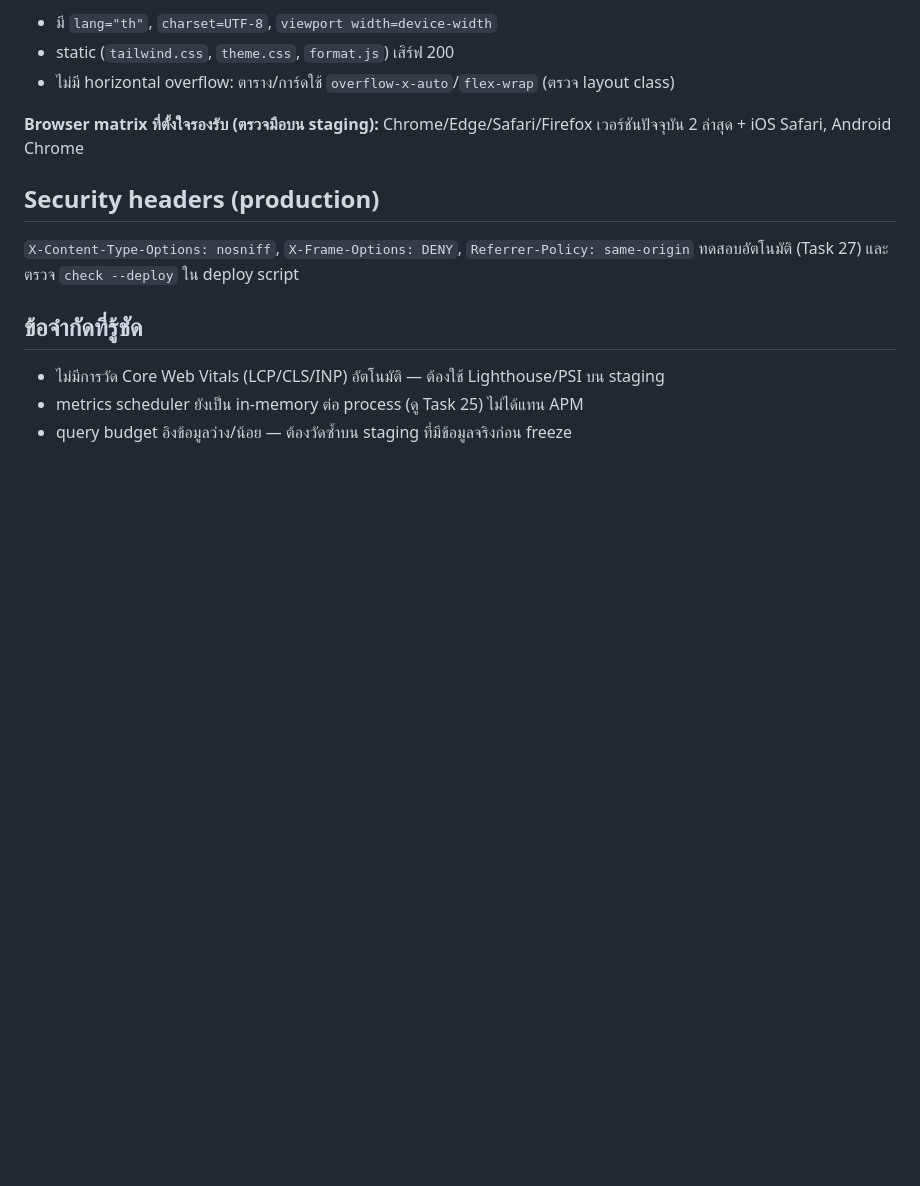
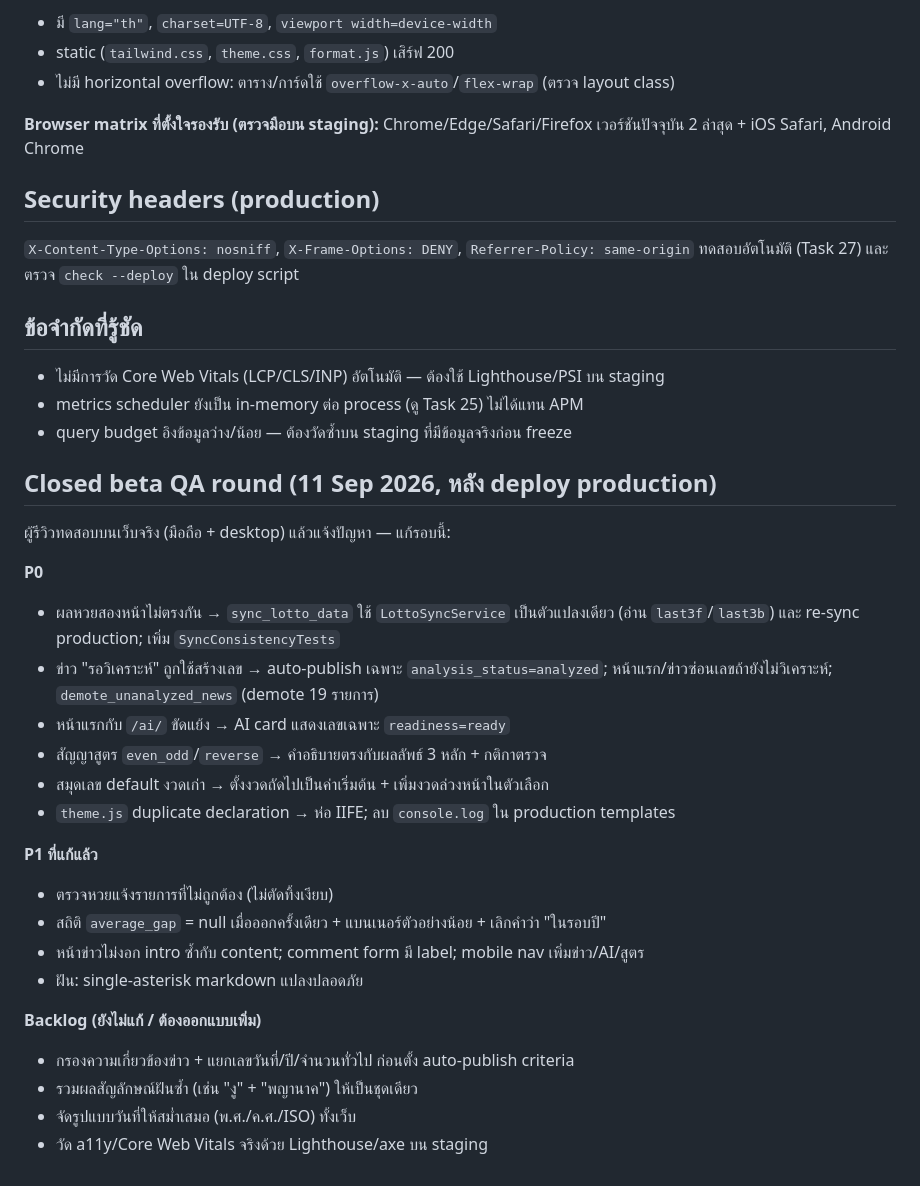
Before and after one commit to ballmdr/lekdedai, a Markdown page: docs/QA_REPORT.md, the part around the change. Drawn GitHub-style; blank space fills up the shorter version.

Commit message:
docs: record closed-beta QA round fixes and remaining backlog

```diff
--- a/docs/QA_REPORT.md
+++ b/docs/QA_REPORT.md
@@ -54,3 +54,29 @@ Chrome/Edge/Safari/Firefox เวอร์ชันปัจจุบัน 2
 - ไม่มีการวัด Core Web Vitals (LCP/CLS/INP) อัตโนมัติ — ต้องใช้ Lighthouse/PSI บน staging
 - metrics scheduler ยังเป็น in-memory ต่อ process (ดู Task 25) ไม่ได้แทน APM
 - query budget อิงข้อมูลว่าง/น้อย — ต้องวัดซ้ำบน staging ที่มีข้อมูลจริงก่อน freeze
+
+## Closed beta QA round (11 Sep 2026, หลัง deploy production)
+
+ผู้รีวิวทดสอบบนเว็บจริง (มือถือ + desktop) แล้วแจ้งปัญหา — แก้รอบนี้:
+
+**P0**
+- ผลหวยสองหน้าไม่ตรงกัน → `sync_lotto_data` ใช้ `LottoSyncService` เป็นตัวแปลงเดียว
+  (อ่าน `last3f`/`last3b`) และ re-sync production; เพิ่ม `SyncConsistencyTests`
+- ข่าว "รอวิเคราะห์" ถูกใช้สร้างเลข → auto-publish เฉพาะ `analysis_status=analyzed`;
+  หน้าแรก/ข่าวซ่อนเลขถ้ายังไม่วิเคราะห์; `demote_unanalyzed_news` (demote 19 รายการ)
+- หน้าแรกกับ `/ai/` ขัดแย้ง → AI card แสดงเลขเฉพาะ `readiness=ready`
+- สัญญาสูตร `even_odd`/`reverse` → คำอธิบายตรงกับผลลัพธ์ 3 หลัก + กติกาตรวจ
+- สมุดเลข default งวดเก่า → ตั้งงวดถัดไปเป็นค่าเริ่มต้น + เพิ่มงวดล่วงหน้าในตัวเลือก
+- `theme.js` duplicate declaration → ห่อ IIFE; ลบ `console.log` ใน production templates
+
+**P1 ที่แก้แล้ว**
+- ตรวจหวยแจ้งรายการที่ไม่ถูกต้อง (ไม่ตัดทิ้งเงียบ)
+- สถิติ `average_gap` = null เมื่อออกครั้งเดียว + แบนเนอร์ตัวอย่างน้อย + เลิกคำว่า "ในรอบปี"
+- หน้าข่าวไม่งอก intro ซ้ำกับ content; comment form มี label; mobile nav เพิ่มข่าว/AI/สูตร
+- ฝัน: single-asterisk markdown แปลงปลอดภัย
+
+**Backlog (ยังไม่แก้ / ต้องออกแบบเพิ่ม)**
+- กรองความเกี่ยวข้องข่าว + แยกเลขวันที่/ปี/จำนวนทั่วไป ก่อนตั้ง auto-publish criteria
+- รวมผลสัญลักษณ์ฝันซ้ำ (เช่น "งู" + "พญานาค") ให้เป็นชุดเดียว
+- จัดรูปแบบวันที่ให้สม่ำเสมอ (พ.ศ./ค.ศ./ISO) ทั้งเว็บ
+- วัด a11y/Core Web Vitals จริงด้วย Lighthouse/axe บน staging
```
